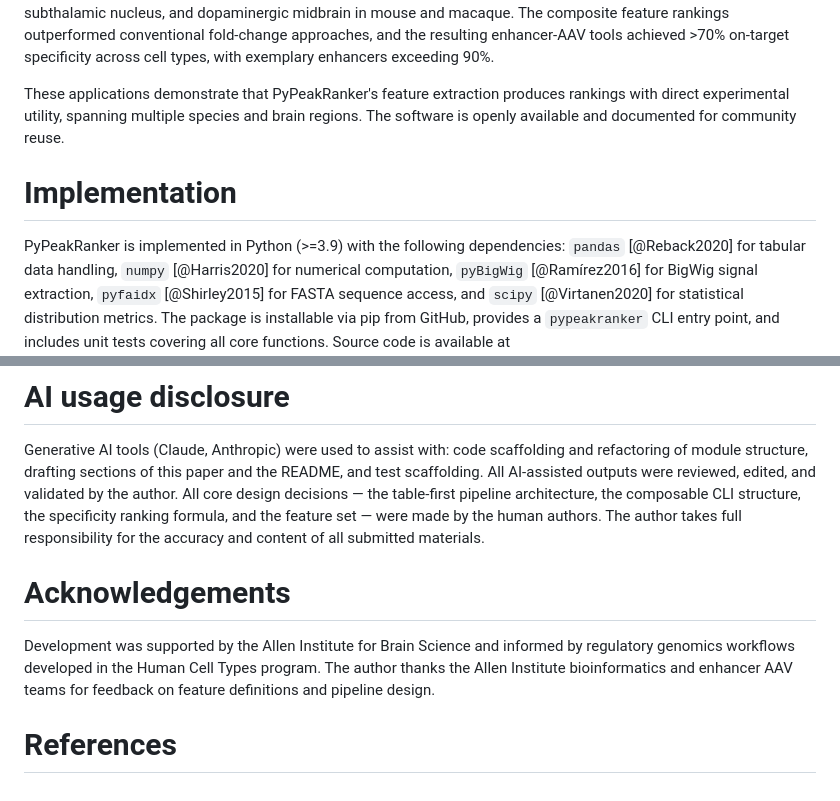
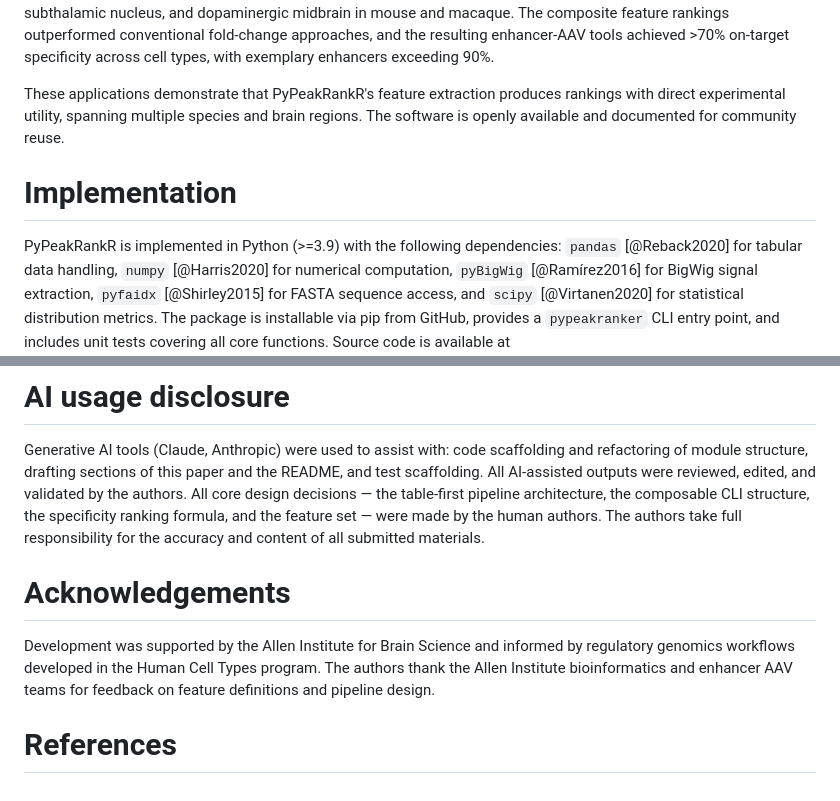
Before and after one commit to AllenInstitute/PeakRankR, a Markdown page: paper/paper.md, 2 parts joined by grey strips. GitHub-like rendering.

```diff
--- a/paper/paper.md
+++ b/paper/paper.md
@@ -134,13 +178,13 @@ rankings outperformed conventional fold-change approaches, and the resulting
 enhancer-AAV tools achieved >70% on-target specificity across cell types, with
 exemplary enhancers exceeding 90%.
 
-These applications demonstrate that PyPeakRanker's feature extraction produces
+These applications demonstrate that PyPeakRankR's feature extraction produces
 rankings with direct experimental utility, spanning multiple species and brain
 regions. The software is openly available and documented for community reuse.
 
 # Implementation
 
-PyPeakRanker is implemented in Python (>=3.9) with the following dependencies:
+PyPeakRankR is implemented in Python (>=3.9) with the following dependencies:
 `pandas` [@Reback2020] for tabular data handling, `numpy` [@Harris2020] for
 numerical computation, `pyBigWig` [@Ramírez2016] for BigWig signal extraction,
 `pyfaidx` [@Shirley2015] for FASTA sequence access, and `scipy` [@Virtanen2020]
@@ -154,17 +199,17 @@ covering all core functions. Source code is available at
 Generative AI tools (Claude, Anthropic) were used to assist with: code
 scaffolding and refactoring of module structure, drafting sections of this
 paper and the README, and test scaffolding. All AI-assisted outputs were
-reviewed, edited, and validated by the author. All core design decisions —
+reviewed, edited, and validated by the authors. All core design decisions —
 the table-first pipeline architecture, the composable CLI structure, the
 specificity ranking formula, and the feature set — were made by the human
-authors. The author takes full responsibility for the accuracy and content of
+authors. The authors take full responsibility for the accuracy and content of
 all submitted materials.
 
 # Acknowledgements
 
 Development was supported by the Allen Institute for Brain Science and informed
 by regulatory genomics workflows developed in the Human Cell Types program.
-The author thanks the Allen Institute bioinformatics and enhancer AAV teams for
+The authors thank the Allen Institute bioinformatics and enhancer AAV teams for
 feedback on feature definitions and pipeline design.
 
 # References
```
Also changed, not shown: other parts of paper/paper.md (+69 -24 lines), paper/browser_tracks_comparison.png (added), paper/figure6_panelA.png (added), 3 other files.
